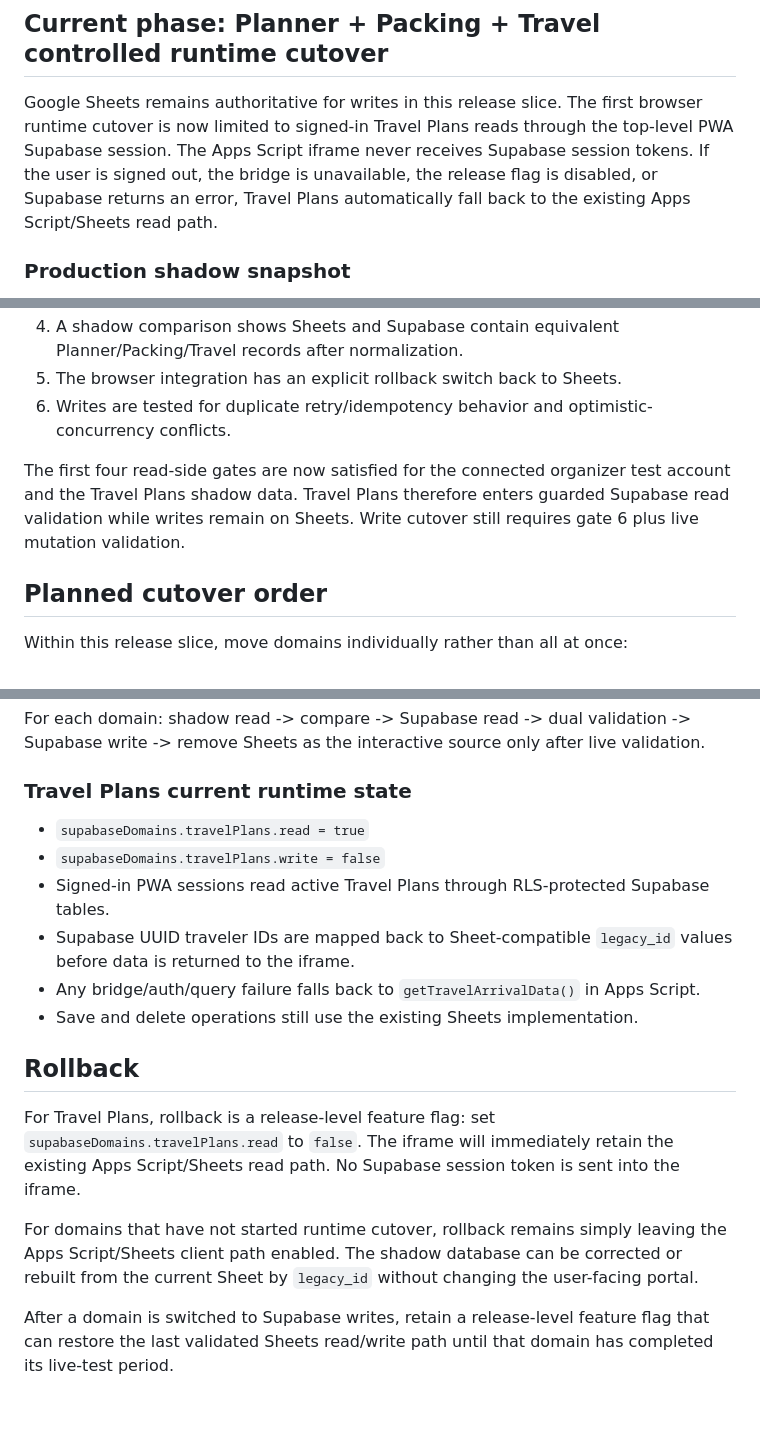
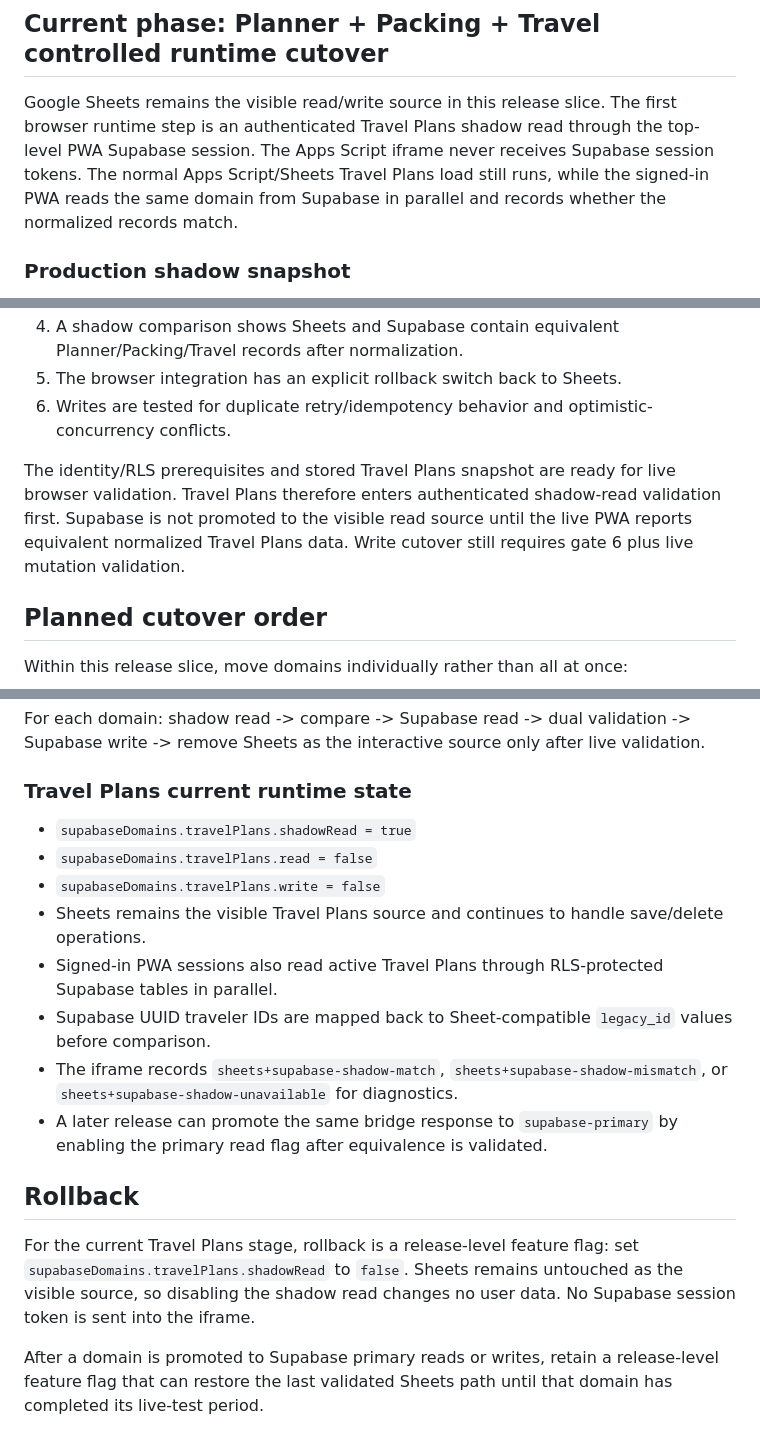
Before and after one commit to RetributionAmiss/Vacation-Portal, a Markdown page: docs/SUPABASE_MIGRATION_RUNBOOK.md, 3 parts joined by grey strips. Drawn GitHub-style; blank space fills up the shorter version.

Commit message:
Clarify Travel Plans authenticated shadow stage

```diff
--- a/docs/SUPABASE_MIGRATION_RUNBOOK.md
+++ b/docs/SUPABASE_MIGRATION_RUNBOOK.md
@@ -2,7 +2,7 @@
 
 ## Current phase: Planner + Packing + Travel controlled runtime cutover
 
-Google Sheets remains authoritative for writes in this release slice. The first browser runtime cutover is now limited to signed-in Travel Plans reads through the top-level PWA Supabase session. The Apps Script iframe never receives Supabase session tokens. If the user is signed out, the bridge is unavailable, the release flag is disabled, or Supabase returns an error, Travel Plans automatically fall back to the existing Apps Script/Sheets read path.
+Google Sheets remains the visible read/write source in this release slice. The first browser runtime step is an authenticated Travel Plans shadow read through the top-level PWA Supabase session. The Apps Script iframe never receives Supabase session tokens. The normal Apps Script/Sheets Travel Plans load still runs, while the signed-in PWA reads the same domain from Supabase in parallel and records whether the normalized records match.
 
 ### Production shadow snapshot
 
@@ -46,7 +46,7 @@ Do not make Supabase the application source for a domain until all of these are
 5. The browser integration has an explicit rollback switch back to Sheets.
 6. Writes are tested for duplicate retry/idempotency behavior and optimistic-concurrency conflicts.
 
-The first four read-side gates are now satisfied for the connected organizer test account and the Travel Plans shadow data. Travel Plans therefore enters guarded Supabase read validation while writes remain on Sheets. Write cutover still requires gate 6 plus live mutation validation.
+The identity/RLS prerequisites and stored Travel Plans snapshot are ready for live browser validation. Travel Plans therefore enters authenticated shadow-read validation first. Supabase is not promoted to the visible read source until the live PWA reports equivalent normalized Travel Plans data. Write cutover still requires gate 6 plus live mutation validation.
 
 ## Planned cutover order
 
@@ -62,17 +62,17 @@ For each domain: shadow read -> compare -> Supabase read -> dual validation -> S
 
 ### Travel Plans current runtime state
 
-- `supabaseDomains.travelPlans.read = true`
+- `supabaseDomains.travelPlans.shadowRead = true`
+- `supabaseDomains.travelPlans.read = false`
 - `supabaseDomains.travelPlans.write = false`
-- Signed-in PWA sessions read active Travel Plans through RLS-protected Supabase tables.
-- Supabase UUID traveler IDs are mapped back to Sheet-compatible `legacy_id` values before data is returned to the iframe.
-- Any bridge/auth/query failure falls back to `getTravelArrivalData()` in Apps Script.
-- Save and delete operations still use the existing Sheets implementation.
+- Sheets remains the visible Travel Plans source and continues to handle save/delete operations.
+- Signed-in PWA sessions also read active Travel Plans through RLS-protected Supabase tables in parallel.
+- Supabase UUID traveler IDs are mapped back to Sheet-compatible `legacy_id` values before comparison.
+- The iframe records `sheets+supabase-shadow-match`, `sheets+supabase-shadow-mismatch`, or `sheets+supabase-shadow-unavailable` for diagnostics.
+- A later release can promote the same bridge response to `supabase-primary` by enabling the primary read flag after equivalence is validated.
 
 ## Rollback
 
-For Travel Plans, rollback is a release-level feature flag: set `supabaseDomains.travelPlans.read` to `false`. The iframe will immediately retain the existing Apps Script/Sheets read path. No Supabase session token is sent into the iframe.
+For the current Travel Plans stage, rollback is a release-level feature flag: set `supabaseDomains.travelPlans.shadowRead` to `false`. Sheets remains untouched as the visible source, so disabling the shadow read changes no user data. No Supabase session token is sent into the iframe.
 
-For domains that have not started runtime cutover, rollback remains simply leaving the Apps Script/Sheets client path enabled. The shadow database can be corrected or rebuilt from the current Sheet by `legacy_id` without changing the user-facing portal.
-
-After a domain is switched to Supabase writes, retain a release-level feature flag that can restore the last validated Sheets read/write path until that domain has completed its live-test period.
+After a domain is promoted to Supabase primary reads or writes, retain a release-level feature flag that can restore the last validated Sheets path until that domain has completed its live-test period.
```
